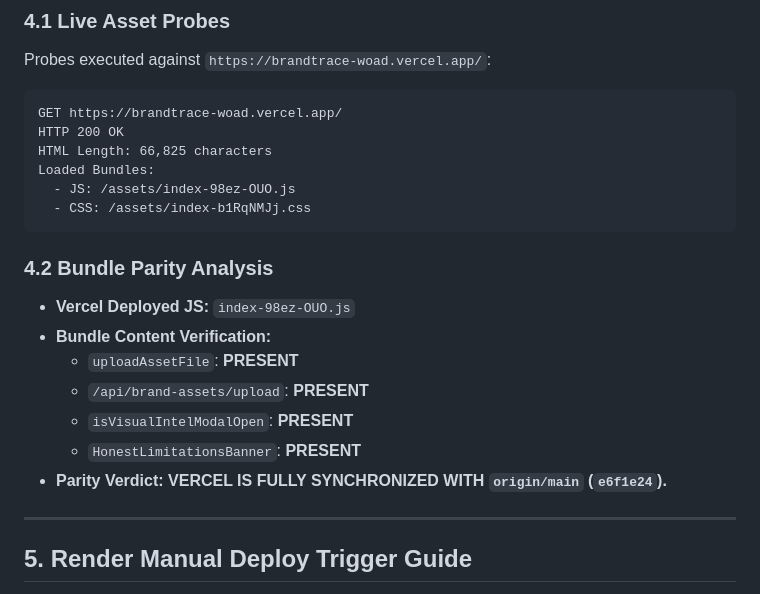
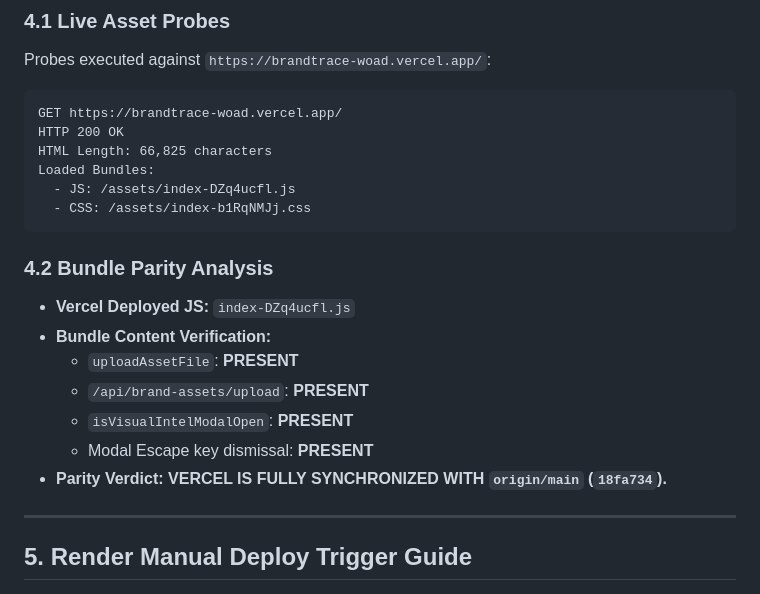
Before and after one commit to bindudharad/BRANDTRACE, a Markdown page: docs/FINAL_DEPLOYMENT_PARITY_VERIFICATION.md, the part around one of its changes. Rendered like a GitHub page.

````diff
--- a/docs/FINAL_DEPLOYMENT_PARITY_VERIFICATION.md
+++ b/docs/FINAL_DEPLOYMENT_PARITY_VERIFICATION.md
@@ -92,19 +93,19 @@ GET https://brandtrace-woad.vercel.app/
 HTTP 200 OK
 HTML Length: 66,825 characters
 Loaded Bundles:
-  - JS: /assets/index-98ez-OUO.js
+  - JS: /assets/index-DZq4ucfl.js
   - CSS: /assets/index-b1RqNMJj.css
 ```
 
 ### 4.2 Bundle Parity Analysis
 
-- **Vercel Deployed JS:** `index-98ez-OUO.js`
+- **Vercel Deployed JS:** `index-DZq4ucfl.js`
 - **Bundle Content Verification:**
   - `uploadAssetFile`: **PRESENT**
   - `/api/brand-assets/upload`: **PRESENT**
   - `isVisualIntelModalOpen`: **PRESENT**
-  - `HonestLimitationsBanner`: **PRESENT**
-- **Parity Verdict:** **VERCEL IS FULLY SYNCHRONIZED WITH `origin/main` (`e6f1e24`).**
+  - Modal Escape key dismissal: **PRESENT**
+- **Parity Verdict:** **VERCEL IS FULLY SYNCHRONIZED WITH `origin/main` (`18fa734`).**
 
 ---
 
````
Also changed, not shown: other parts of docs/FINAL_DEPLOYMENT_PARITY_VERIFICATION.md (+8 -7 lines), docs/FINAL_DEPLOYMENT_SYNCHRONIZATION_REPORT.md (+6 -6 lines), docs/FINAL_RELEASE_READINESS_REPORT.md (+7 -6 lines).
